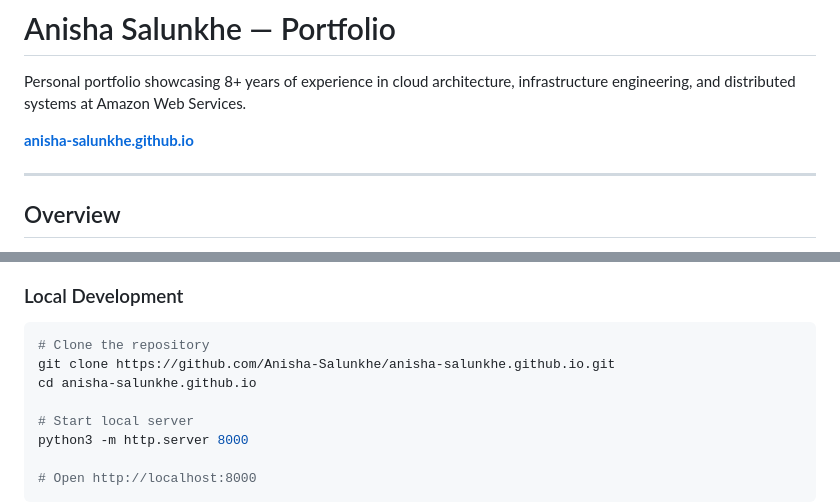
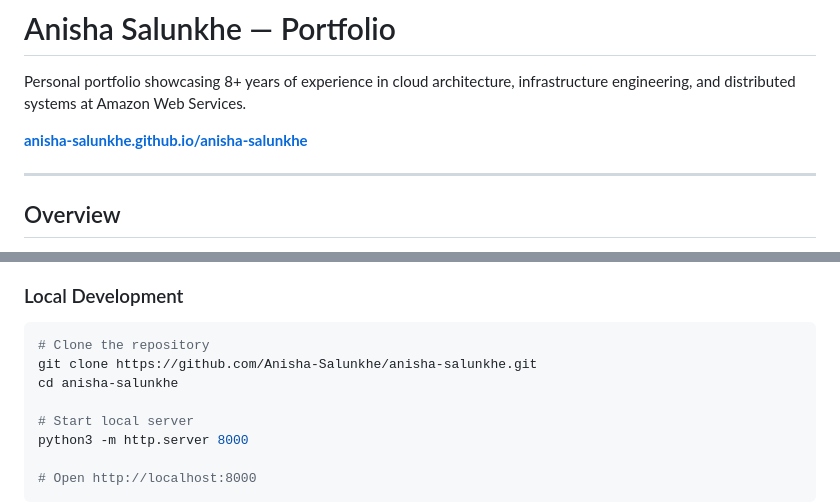
Before and after one commit to Anisha-Salunkhe/anisha-salunkhe, a Markdown page: README.md, 2 parts joined by grey strips. Drawn GitHub-style.

Commit message:
Fix README URLs to match actual repository structure

````diff
--- a/README.md
+++ b/README.md
@@ -2,7 +2,7 @@
 
 Personal portfolio showcasing 8+ years of experience in cloud architecture, infrastructure engineering, and distributed systems at Amazon Web Services.
 
-**[anisha-salunkhe.github.io](https://anisha-salunkhe.github.io)**
+**[anisha-salunkhe.github.io/anisha-salunkhe](https://anisha-salunkhe.github.io/anisha-salunkhe)**
 
 ---
 
@@ -41,8 +41,8 @@ AWS Solutions Architect Professional (Renewed 2026) · DevOps Professional · AI
 
 ```bash
 # Clone the repository
-git clone https://github.com/Anisha-Salunkhe/anisha-salunkhe.github.io.git
-cd anisha-salunkhe.github.io
+git clone https://github.com/Anisha-Salunkhe/anisha-salunkhe.git
+cd anisha-salunkhe
 
 # Start local server
 python3 -m http.server 8000
````
